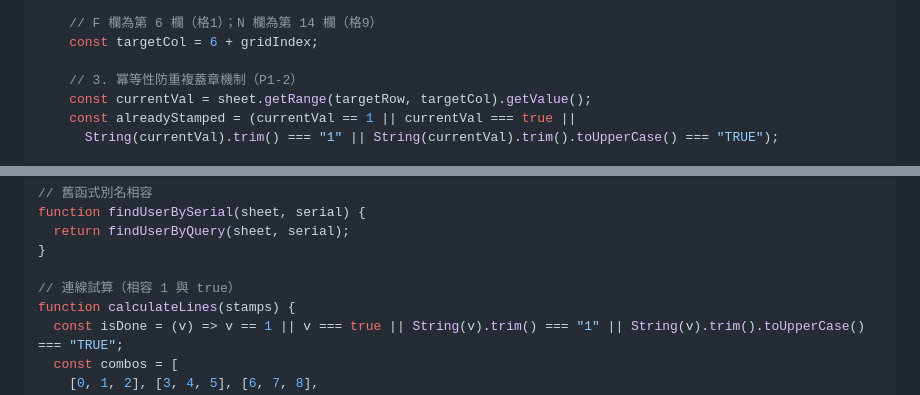
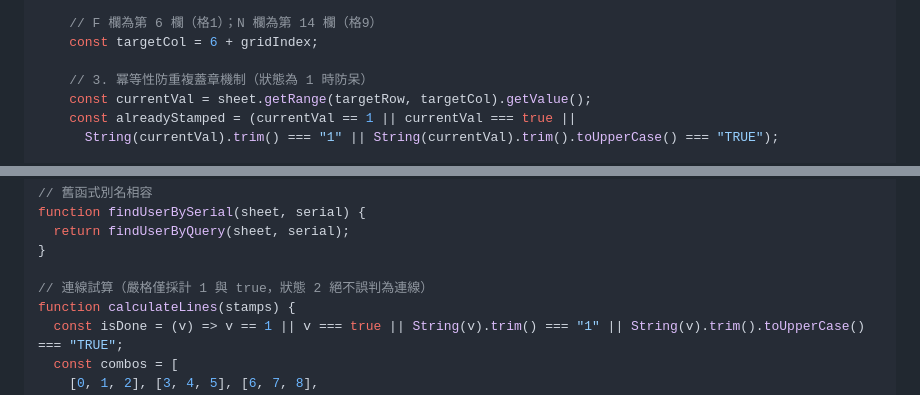
Before and after one commit to kermit548/NTHU_BWY_veggie, a Markdown page: assets/Google_Apps_Script_設定教學.md, 2 parts joined by grey strips. Rendered like a GitHub page.

```diff
--- a/assets/Google_Apps_Script_設定教學.md
+++ b/assets/Google_Apps_Script_設定教學.md
@@ -284,7 +347,7 @@ function handleStamp(ss, sheet, payload) {
     // F 欄為第 6 欄（格1）；N 欄為第 14 欄（格9）
     const targetCol = 6 + gridIndex;
 
-    // 3. 冪等性防重複蓋章機制（P1-2）
+    // 3. 冪等性防重複蓋章機制（狀態為 1 時防呆）
     const currentVal = sheet.getRange(targetRow, targetCol).getValue();
     const alreadyStamped = (currentVal == 1 || currentVal === true ||
       String(currentVal).trim() === "1" || String(currentVal).trim().toUpperCase() === "TRUE");
@@ -416,7 +480,7 @@ function findUserBySerial(sheet, serial) {
   return findUserByQuery(sheet, serial);
 }
 
-// 連線試算（相容 1 與 true）
+// 連線試算（嚴格僅採計 1 與 true，狀態 2 絕不誤判為連線）
 function calculateLines(stamps) {
   const isDone = (v) => v == 1 || v === true || String(v).trim() === "1" || String(v).trim().toUpperCase() === "TRUE";
   const combos = [
```
Also changed, not shown: other parts of assets/Google_Apps_Script_設定教學.md (+80 -16 lines).
